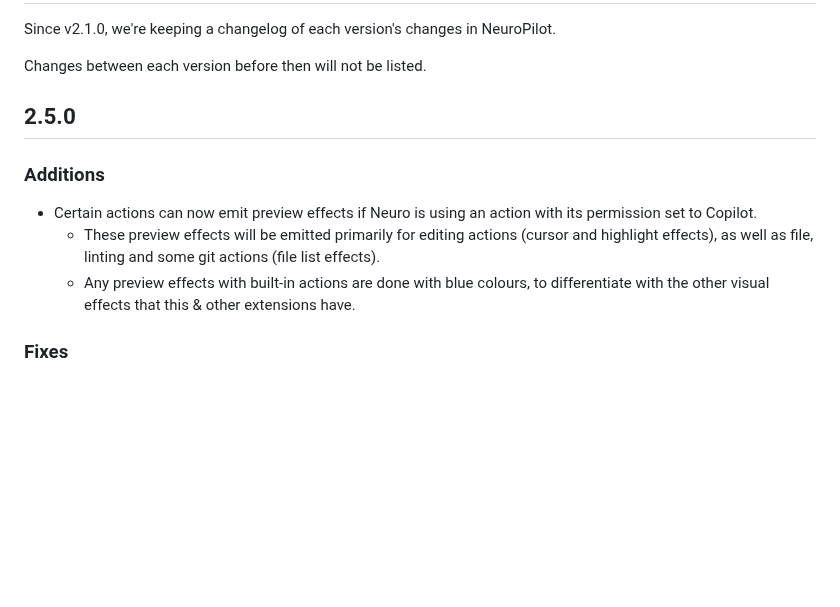
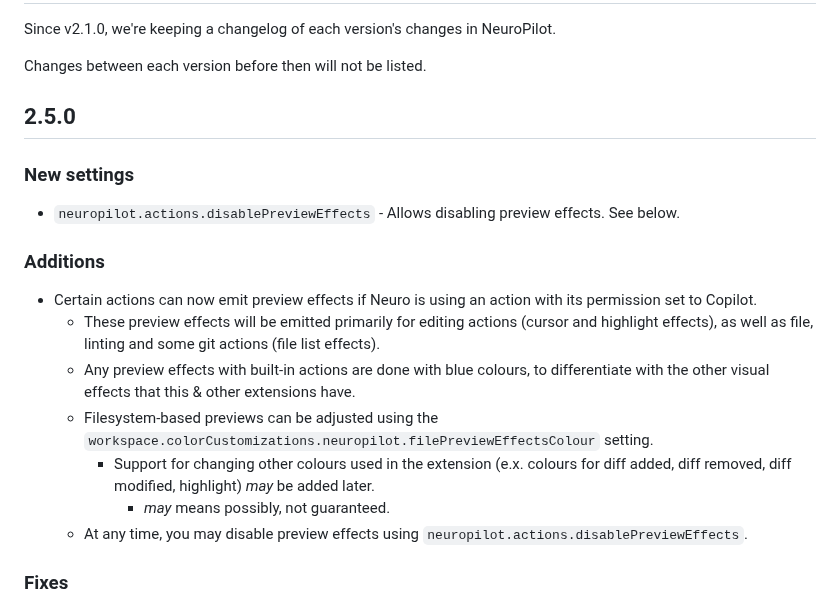
Before and after one commit to neuroverse-fm/neuropilot, a Markdown page: CHANGELOG.md, the part around the change. Rendered like a GitHub page; blank space fills up the shorter version.

```diff
--- a/CHANGELOG.md
+++ b/CHANGELOG.md
@@ -8,11 +8,19 @@ Changes between each version before then will not be listed.
 
 ## 2.5.0
 
+### New settings
+
+- `neuropilot.actions.disablePreviewEffects` - Allows disabling preview effects. See below.
+
 ### Additions
 
 - Certain actions can now emit preview effects if Neuro is using an action with its permission set to Copilot.
   - These preview effects will be emitted primarily for editing actions (cursor and highlight effects), as well as file, linting and some git actions (file list effects).
   - Any preview effects with built-in actions are done with blue colours, to differentiate with the other visual effects that this & other extensions have.
+  - Filesystem-based previews can be adjusted using the `workspace.colorCustomizations.neuropilot.filePreviewEffectsColour` setting.
+    - Support for changing other colours used in the extension (e.x. colours for diff added, diff removed, diff modified, highlight) *may* be added later.
+      - *may* means possibly, not guaranteed.
+  - At any time, you may disable preview effects using `neuropilot.actions.disablePreviewEffects`.
 
 ### Fixes
 
```
